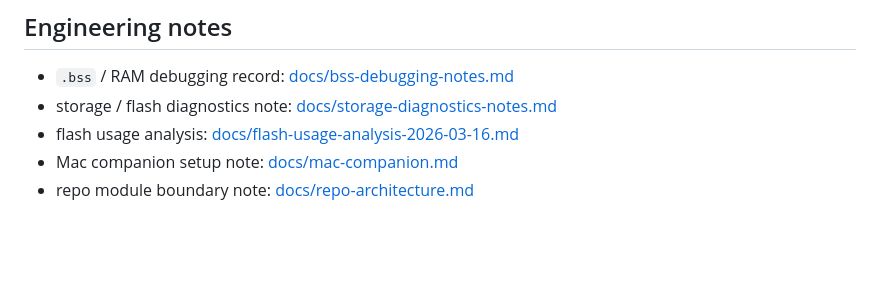
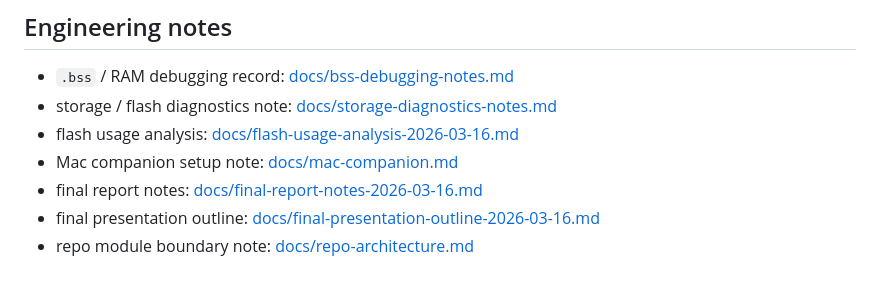
Before and after one commit to IvesLiu1026/FinalProject_RustMiniOS, a Markdown page: README.md, the part around the change. Drawn GitHub-style; blank space fills up the shorter version.

Commit message:
Add final report and presentation notes

```diff
--- a/README.md
+++ b/README.md
@@ -348,4 +348,6 @@ export PLATFORMIO_PACKAGES_DIR=/your/path/to/.platformio/packages
 - storage / flash diagnostics note: [docs/storage-diagnostics-notes.md](/Users/ivesliu/Documents/MCP2026/FinalProject_RustMiniOS/docs/storage-diagnostics-notes.md)
 - flash usage analysis: [docs/flash-usage-analysis-2026-03-16.md](/Users/ivesliu/Documents/MCP2026/FinalProject_RustMiniOS/docs/flash-usage-analysis-2026-03-16.md)
 - Mac companion setup note: [docs/mac-companion.md](/Users/ivesliu/Documents/MCP2026/FinalProject_RustMiniOS/docs/mac-companion.md)
+- final report notes: [docs/final-report-notes-2026-03-16.md](/Users/ivesliu/Documents/MCP2026/FinalProject_RustMiniOS/docs/final-report-notes-2026-03-16.md)
+- final presentation outline: [docs/final-presentation-outline-2026-03-16.md](/Users/ivesliu/Documents/MCP2026/FinalProject_RustMiniOS/docs/final-presentation-outline-2026-03-16.md)
 - repo module boundary note: [docs/repo-architecture.md](/Users/ivesliu/Documents/MCP2026/FinalProject_RustMiniOS/docs/repo-architecture.md)
```
Also changed, not shown: docs/final-presentation-outline-2026-03-16.md (added, +179 -0 lines), docs/final-report-notes-2026-03-16.md (added, +258 -0 lines).
